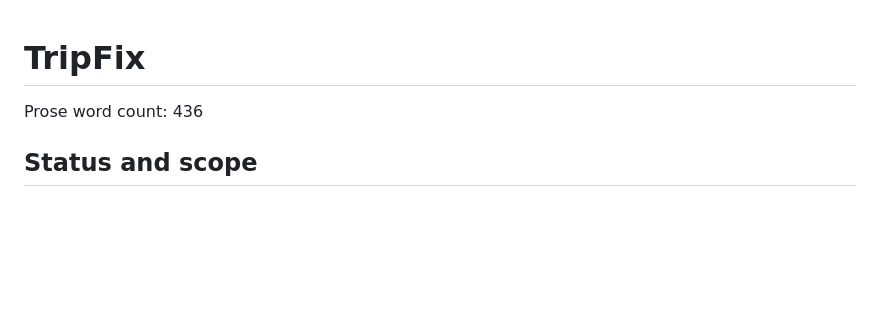
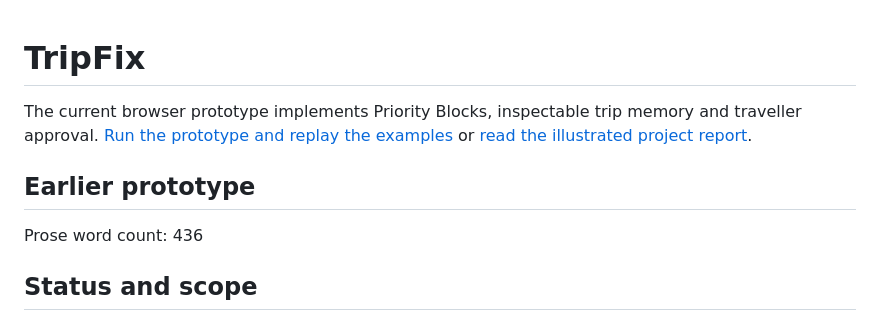
Before and after one commit to THRIDX/TripFix, a Markdown page: README.md, the part around the change. GitHub-like rendering; blank space fills up the shorter version.

```diff
--- a/README.md
+++ b/README.md
@@ -1,4 +1,8 @@
 # TripFix
+
+The current browser prototype implements Priority Blocks, inspectable trip memory and traveller approval. [Run the prototype and replay the examples](TripFix/README.md) or [read the illustrated project report](TripFix/REPORT.md).
+
+## Earlier prototype
 
 Prose word count: 436
 
```
Also changed, not shown: TripFix/README.md (added, +30 -0 lines), TripFix/REPORT.md (added, +59 -0 lines), evidence/tripfix-storyboard-01-opera.jpg (added), evidence/tripfix-storyboard-02-conflict.jpg (added), evidence/tripfix-storyboard-03-recovery.jpg (added), evidence/tripfix-system-architecture.png (added), 1 other file.
